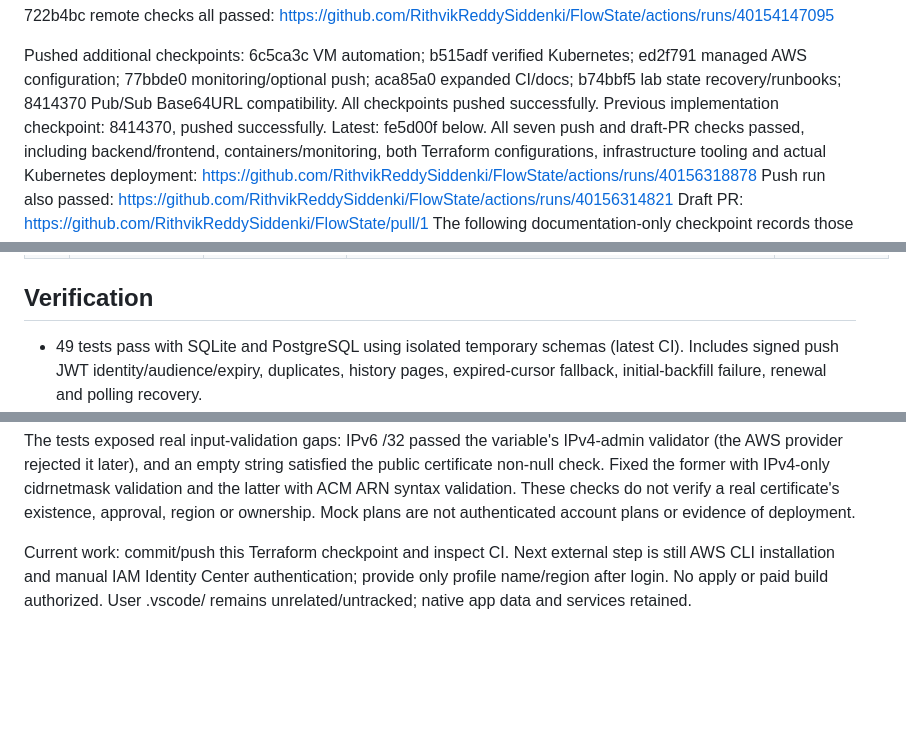
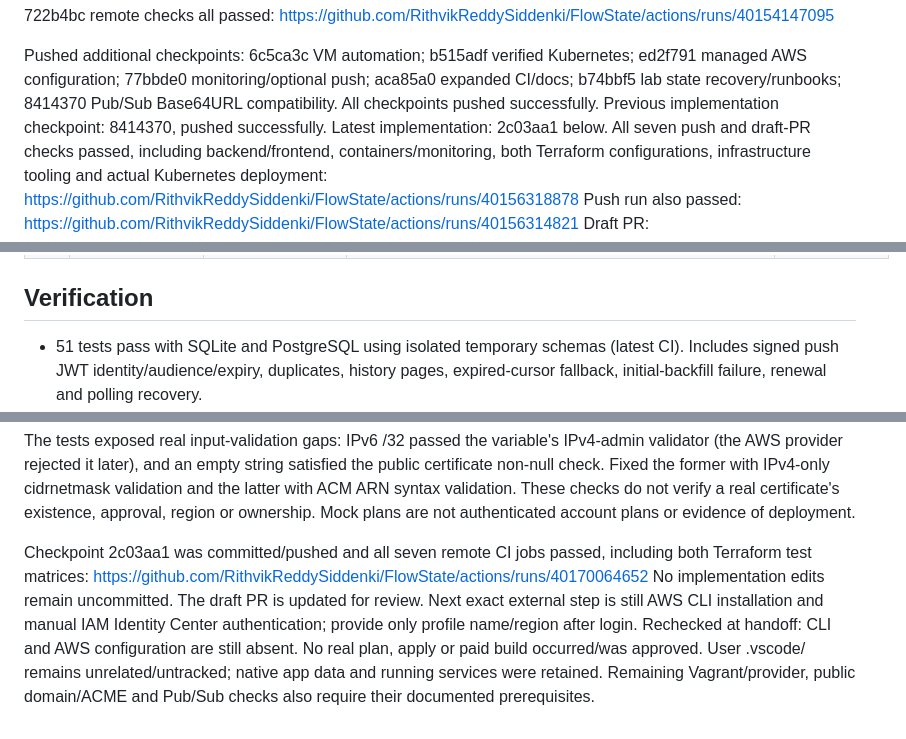
Before and after one commit to RithvikReddySiddenki/FlowState, a Markdown page: docs/PROGRESS.md, 3 parts joined by grey strips. Drawn GitHub-style; blank space fills up the shorter version.

Commit message:
docs: record passing Terraform safety plans and AWS setup dependency [skip ci]

```diff
--- a/docs/PROGRESS.md
+++ b/docs/PROGRESS.md
@@ -32,7 +32,7 @@ Pushed additional checkpoints: 6c5ca3c VM automation; b515adf verified Kubernete
 ed2f791 managed AWS configuration; 77bbde0 monitoring/optional push;
 aca85a0 expanded CI/docs; b74bbf5 lab state recovery/runbooks;
 8414370 Pub/Sub Base64URL compatibility. All checkpoints pushed successfully.
-Previous implementation checkpoint: 8414370, pushed successfully. Latest: fe5d00f below.
+Previous implementation checkpoint: 8414370, pushed successfully. Latest implementation: 2c03aa1 below.
 All seven push and draft-PR checks passed, including backend/frontend,
 containers/monitoring, both Terraform configurations, infrastructure tooling
 and actual Kubernetes deployment:
@@ -72,7 +72,7 @@ User-created .vscode/ remains untracked and MUST NOT be modified/staged.
 
 ## Verification
 
-- 49 tests pass with SQLite and PostgreSQL using isolated temporary schemas (latest CI).
+- 51 tests pass with SQLite and PostgreSQL using isolated temporary schemas (latest CI).
   Includes signed push JWT identity/audience/expiry, duplicates, history pages,
   expired-cursor fallback, initial-backfill failure, renewal and polling recovery.
 - Existing ten mocked desktop/mobile browser tests and two live Compose tests
@@ -220,7 +220,13 @@ cidrnetmask validation and the latter with ACM ARN syntax validation. These chec
 do not verify a real certificate's existence, approval, region or ownership.
 Mock plans are not authenticated account plans or evidence of deployment.
 
-Current work: commit/push this Terraform checkpoint and inspect CI. Next external
-step is still AWS CLI installation and manual IAM Identity Center authentication;
-provide only profile name/region after login. No apply or paid build authorized.
-User .vscode/ remains unrelated/untracked; native app data and services retained.
+Checkpoint 2c03aa1 was committed/pushed and all seven remote CI jobs passed,
+including both Terraform test matrices:
+https://github.com/RithvikReddySiddenki/FlowState/actions/runs/40170064652
+No implementation edits remain uncommitted. The draft PR is updated for review.
+Next exact external step is still AWS CLI installation and manual IAM Identity
+Center authentication; provide only profile name/region after login. Rechecked
+at handoff: CLI and AWS configuration are still absent. No real plan, apply or
+paid build occurred/was approved. User .vscode/ remains unrelated/untracked;
+native app data and running services were retained. Remaining Vagrant/provider,
+public domain/ACME and Pub/Sub checks also require their documented prerequisites.
```
